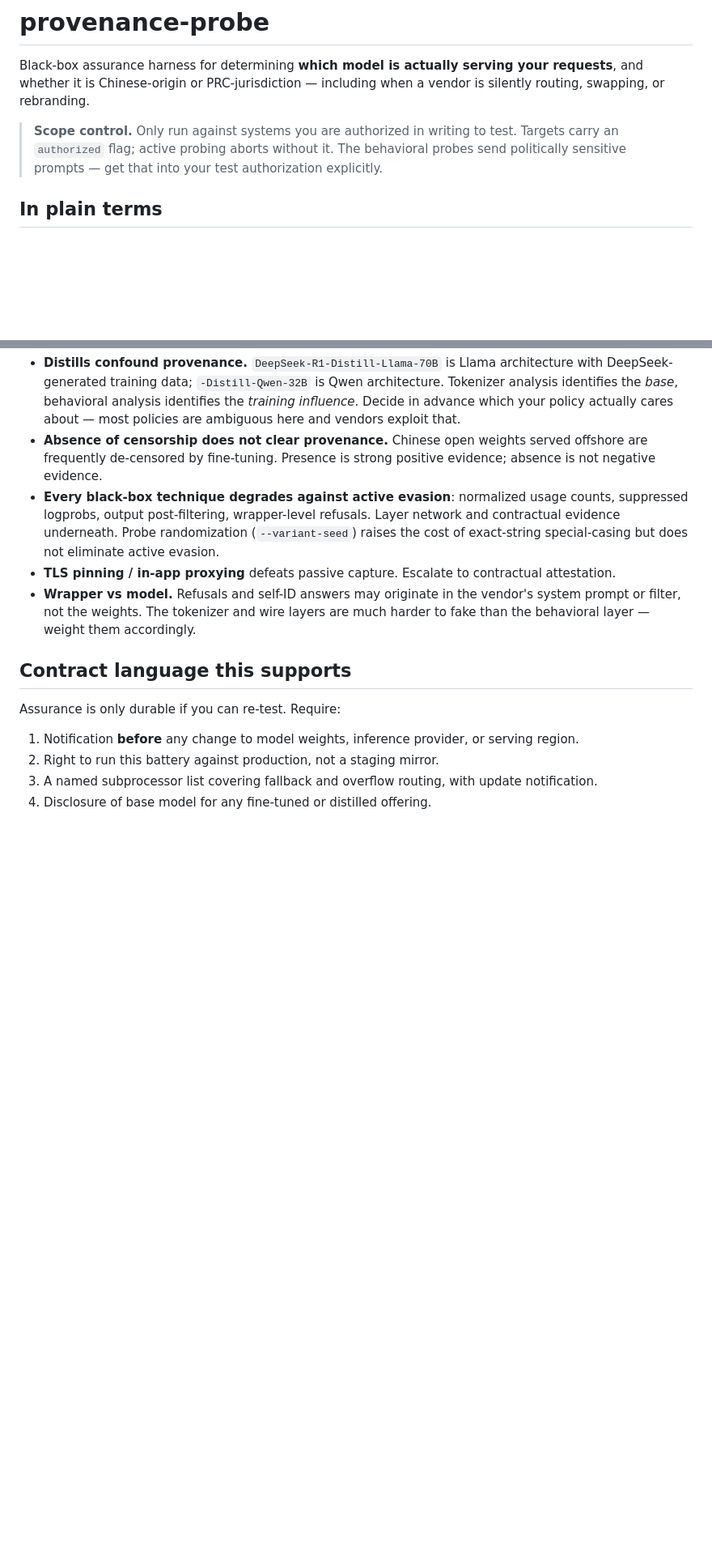
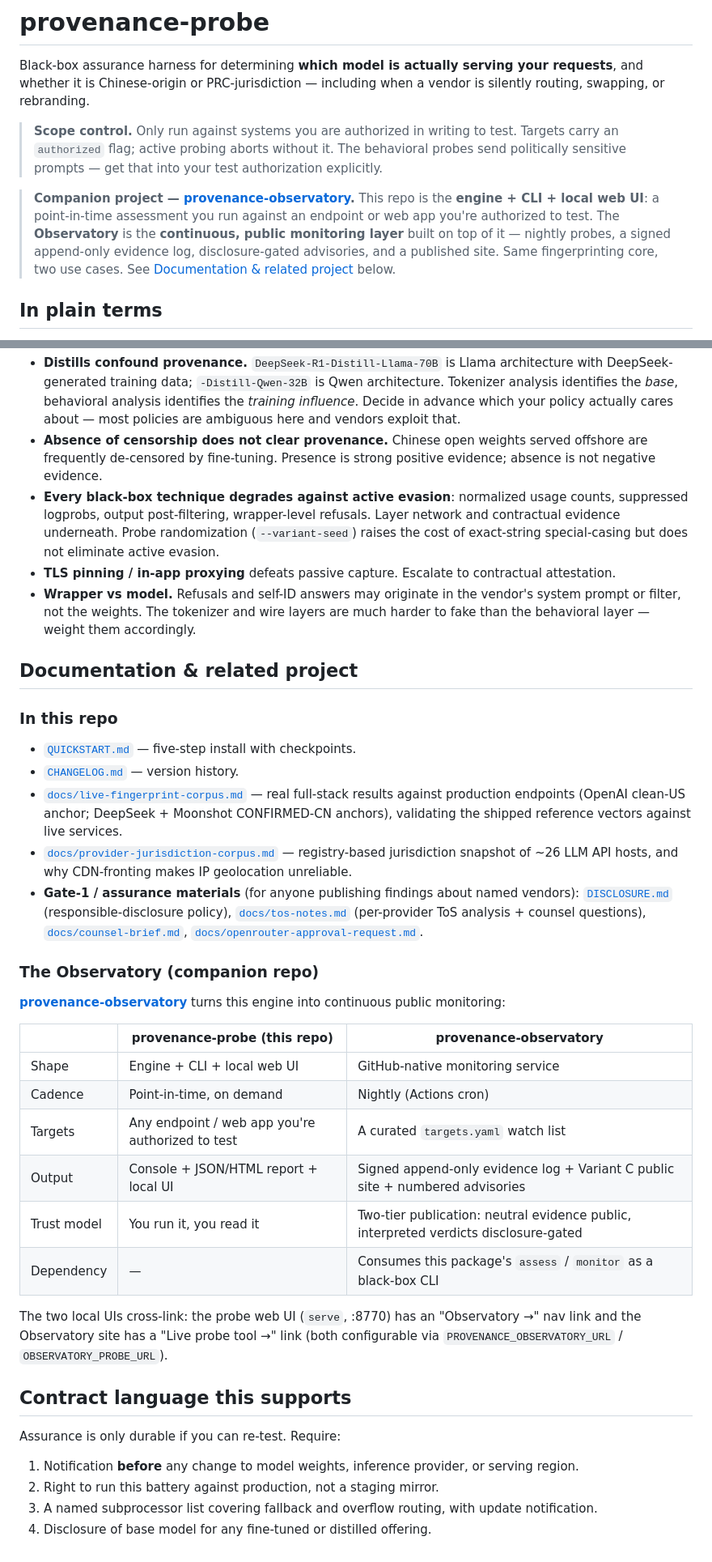
Before and after one commit to lobster-shrimp/provenance-probe, a Markdown page: README.md, 2 parts joined by grey strips. Shown at 81% size. Rendered like a GitHub page; blank space fills up the shorter version.

Commit message:
docs: cross-reference the Observatory + documentation index (#14)
Adds a companion-project note up top, a "Documentation & related project"
section (indexes docs/ — live-fingerprint corpus, provider-jurisdiction corpus,
Gate-1 materials — and a probe-vs-observatory comparison table), and a pointer
from "Continuous monitoring" to the productized Observatory. Notes the
overhead-corrected fingerprint and the cross-linking local UIs.

Co-authored-by: lobster-shrimp <lobster-shrimp@users.noreply.github.com>
Co-authored-by: Claude Fable 5 <noreply@anthropic.com>

```diff
--- a/README.md
+++ b/README.md
@@ -3,6 +3,14 @@
 Black-box assurance harness for determining **which model is actually serving your requests**, and whether it is Chinese-origin or PRC-jurisdiction — including when a vendor is silently routing, swapping, or rebranding.
 
 > **Scope control.** Only run against systems you are authorized in writing to test. Targets carry an `authorized` flag; active probing aborts without it. The behavioral probes send politically sensitive prompts — get that into your test authorization explicitly.
+
+> **Companion project — [provenance-observatory](https://github.com/lobster-shrimp/provenance-observatory).**
+> This repo is the **engine + CLI + local web UI**: a point-in-time assessment you
+> run against an endpoint or web app you're authorized to test. The
+> **Observatory** is the **continuous, public monitoring layer** built on top of
+> it — nightly probes, a signed append-only evidence log, disclosure-gated
+> advisories, and a published site. Same fingerprinting core, two use cases. See
+> [Documentation & related project](#documentation--related-project) below.
 
 ## In plain terms
 
@@ -285,6 +299,41 @@ python -m provenance_probe.cli monitor \
 - **TLS pinning / in-app proxying** defeats passive capture. Escalate to contractual attestation.
 - **Wrapper vs model.** Refusals and self-ID answers may originate in the vendor's system prompt or filter, not the weights. The tokenizer and wire layers are much harder to fake than the behavioral layer — weight them accordingly.
 
+## Documentation & related project
+
+### In this repo
+- [`QUICKSTART.md`](QUICKSTART.md) — five-step install with checkpoints.
+- [`CHANGELOG.md`](CHANGELOG.md) — version history.
+- [`docs/live-fingerprint-corpus.md`](docs/live-fingerprint-corpus.md) — real
+  full-stack results against production endpoints (OpenAI clean-US anchor;
+  DeepSeek + Moonshot CONFIRMED-CN anchors), validating the shipped reference
+  vectors against live services.
+- [`docs/provider-jurisdiction-corpus.md`](docs/provider-jurisdiction-corpus.md) —
+  registry-based jurisdiction snapshot of ~26 LLM API hosts, and why CDN-fronting
+  makes IP geolocation unreliable.
+- **Gate-1 / assurance materials** (for anyone publishing findings about named
+  vendors): [`DISCLOSURE.md`](DISCLOSURE.md) (responsible-disclosure policy),
+  [`docs/tos-notes.md`](docs/tos-notes.md) (per-provider ToS analysis + counsel
+  questions), [`docs/counsel-brief.md`](docs/counsel-brief.md),
+  [`docs/openrouter-approval-request.md`](docs/openrouter-approval-request.md).
+
+### The Observatory (companion repo)
+[**provenance-observatory**](https://github.com/lobster-shrimp/provenance-observatory)
+turns this engine into continuous public monitoring:
+
+| | provenance-probe (this repo) | provenance-observatory |
+|---|---|---|
+| Shape | Engine + CLI + local web UI | GitHub-native monitoring service |
+| Cadence | Point-in-time, on demand | Nightly (Actions cron) |
+| Targets | Any endpoint / web app you're authorized to test | A curated `targets.yaml` watch list |
+| Output | Console + JSON/HTML report + local UI | Signed append-only evidence log + Variant C public site + numbered advisories |
+| Trust model | You run it, you read it | Two-tier publication: neutral evidence public, interpreted verdicts disclosure-gated |
+| Dependency | — | Consumes this package's `assess` / `monitor` as a black-box CLI |
+
+The two local UIs cross-link: the probe web UI (`serve`, :8770) has an
+"Observatory →" nav link and the Observatory site has a "Live probe tool →" link
+(both configurable via `PROVENANCE_OBSERVATORY_URL` / `OBSERVATORY_PROBE_URL`).
+
 ## Contract language this supports
 
 Assurance is only durable if you can re-test. Require:
```
Also changed, not shown: other parts of README.md (+7 -1 lines).
